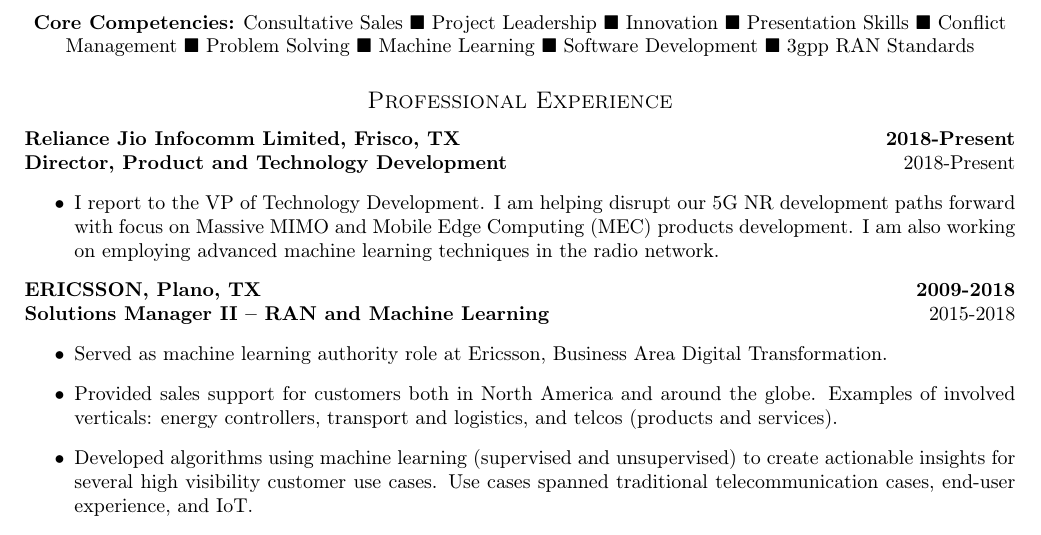
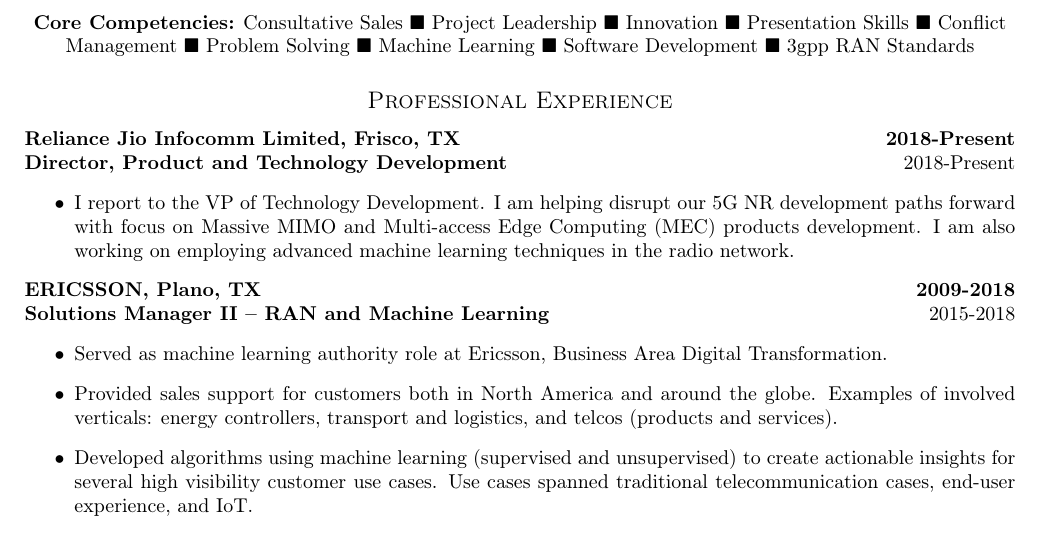
Before and after one commit to farismismar/resume, a LaTeX CV (src/resume.tex): part of page 1 of 4, cut so that both start at the same text. Compiled offline with pdfLaTeX.

Commit message:
Update resume.tex

```diff
--- a/src/resume.tex
+++ b/src/resume.tex
@@ -47,7 +47,7 @@
 %\textbf{Sr. Manager, Product and Technology Development\hfill \normalfont 2018-Present}
 \textbf{Director, Product and Technology Development\hfill \normalfont 2018-Present}
 \begin{itemize}
-\item I report to the VP of Technology Development. I am helping disrupt our 5G NR development paths forward with focus on Massive MIMO and Mobile Edge Computing (MEC) products development. I am also working on employing advanced machine learning techniques in the radio network.
+\item I report to the VP of Technology Development. I am helping disrupt our 5G NR development paths forward with focus on Massive MIMO and Multi-access Edge Computing (MEC) products development. I am also working on employing advanced machine learning techniques in the radio network.
 \end{itemize}
 \textbf{ERICSSON, Plano, TX\hfill 2009-2018}\\
 \textbf{Solutions Manager II -- RAN and Machine Learning \hfill\normalfont 2015-2018}
```
